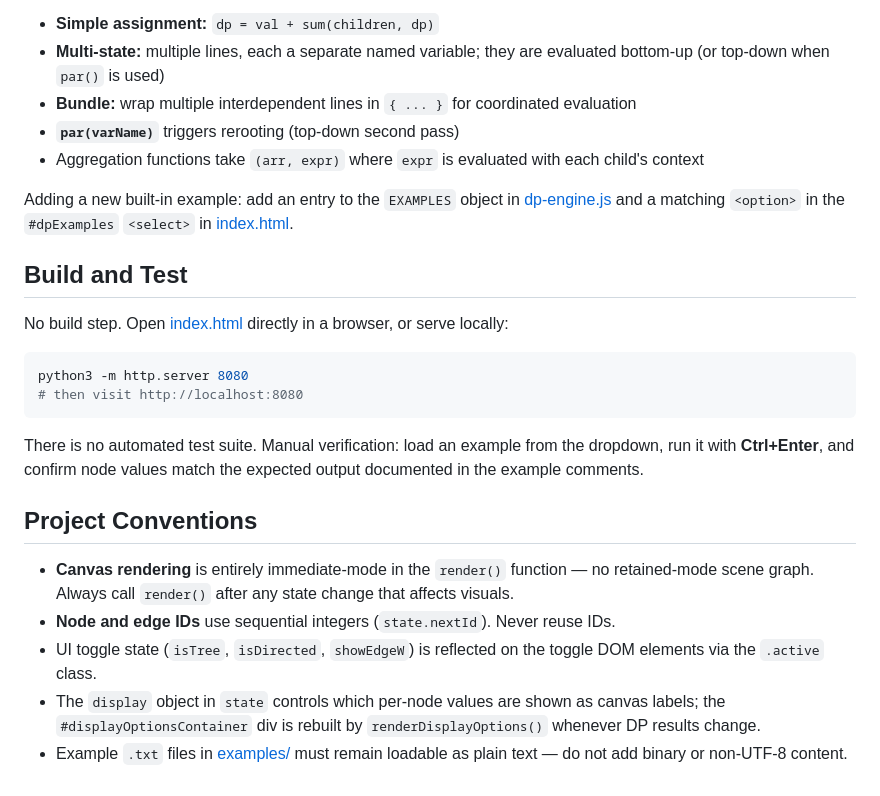
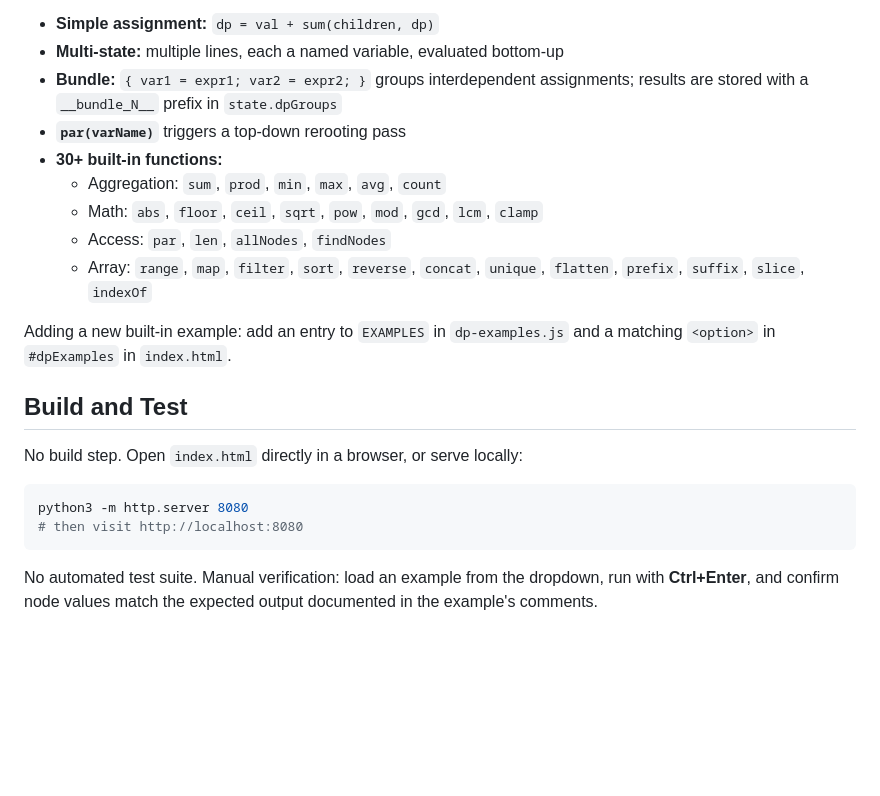
Before and after one commit to angelator312/treeDPEditor, a Markdown page: .github/copilot-instructions.md, the part around one of its changes. Rendered like a GitHub page; blank space fills up the shorter version.

````diff
--- a/.github/copilot-instructions.md
+++ b/.github/copilot-instructions.md
@@ -29,26 +64,22 @@ The DSL parsed by [dp-engine.js](../dp-engine.js) supports:
 - **Simple assignment:** `dp = val + sum(children, dp)`
-- **Multi-state:** multiple lines, each a separate named variable; they are evaluated bottom-up (or top-down when `par()` is used)
-- **Bundle:** wrap multiple interdependent lines in `{ ... }` for coordinated evaluation
-- **`par(varName)`** triggers rerooting (top-down second pass)
-- Aggregation functions take `(arr, expr)` where `expr` is evaluated with each child's context
+- **Multi-state:** multiple lines, each a named variable, evaluated bottom-up
+- **Bundle:** `{ var1 = expr1; var2 = expr2; }` groups interdependent assignments; results are stored with a `__bundle_N__` prefix in `state.dpGroups`
+- **`par(varName)`** triggers a top-down rerooting pass
+- **30+ built-in functions:**
+  - Aggregation: `sum`, `prod`, `min`, `max`, `avg`, `count`
+  - Math: `abs`, `floor`, `ceil`, `sqrt`, `pow`, `mod`, `gcd`, `lcm`, `clamp`
+  - Access: `par`, `len`, `allNodes`, `findNodes`
+  - Array: `range`, `map`, `filter`, `sort`, `reverse`, `concat`, `unique`, `flatten`, `prefix`, `suffix`, `slice`, `indexOf`
 
-Adding a new built-in example: add an entry to the `EXAMPLES` object in [dp-engine.js](../dp-engine.js) and a matching `<option>` in the `#dpExamples` `<select>` in [index.html](../index.html).
+Adding a new built-in example: add an entry to `EXAMPLES` in `dp-examples.js` and a matching `<option>` in `#dpExamples` in `index.html`.
 
 ## Build and Test
 
-No build step. Open [index.html](../index.html) directly in a browser, or serve locally:
+No build step. Open `index.html` directly in a browser, or serve locally:
 
 ```bash
 python3 -m http.server 8080
 # then visit http://localhost:8080
 ```
 
-There is no automated test suite. Manual verification: load an example from the dropdown, run it with **Ctrl+Enter**, and confirm node values match the expected output documented in the example comments.
-
-## Project Conventions
-
-- **Canvas rendering** is entirely immediate-mode in the `render()` function — no retained-mode scene graph. Always call `render()` after any state change that affects visuals.
-- **Node and edge IDs** use sequential integers (`state.nextId`). Never reuse IDs.
-- UI toggle state (`isTree`, `isDirected`, `showEdgeW`) is reflected on the toggle DOM elements via the `.active` class.
-- The `display` object in `state` controls which per-node values are shown as canvas labels; the `#displayOptionsContainer` div is rebuilt by `renderDisplayOptions()` whenever DP results change.
-- Example `.txt` files in [examples/](../examples/) must remain loadable as plain text — do not add binary or non-UTF-8 content.
+No automated test suite. Manual verification: load an example from the dropdown, run with **Ctrl+Enter**, and confirm node values match the expected output documented in the example's comments.
````
Also changed, not shown: other parts of .github/copilot-instructions.md (+48 -13 lines), CLAUDE.md (deleted, +0 -74 lines).
